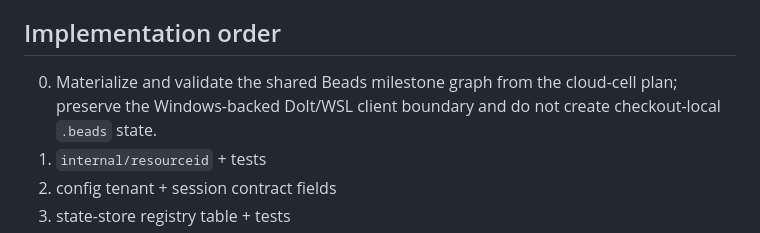
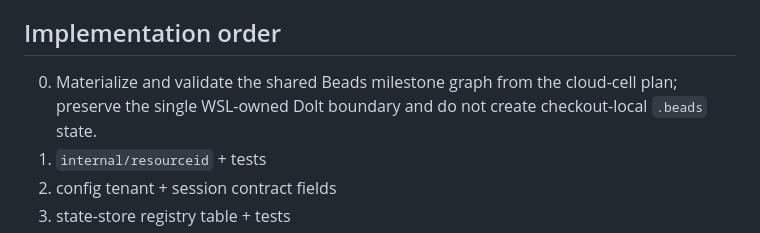
Before and after one commit to wunderous/host-agents, a Markdown page: 2026-08-23-resource-uri-scheme-plan.md, the part around the change. GitHub-like rendering.

```diff
--- a/2026-08-23-resource-uri-scheme-plan.md
+++ b/2026-08-23-resource-uri-scheme-plan.md
@@ -225,8 +225,8 @@ statuses, host info…).
 ## Implementation order
 
 0. Materialize and validate the shared Beads milestone graph from the
-   cloud-cell plan; preserve the Windows-backed Dolt/WSL client boundary and
-   do not create checkout-local `.beads` state.
+   cloud-cell plan; preserve the single WSL-owned Dolt boundary and do not
+   create checkout-local `.beads` state.
 1. `internal/resourceid` + tests
 2. config tenant + session contract fields
 3. state-store registry table + tests
```
Also changed, not shown: 2026-08-22-single-node-private-cloud-cell-recipe-plan.md (+5 -4 lines), AGENTS.md (+14 -14 lines).
